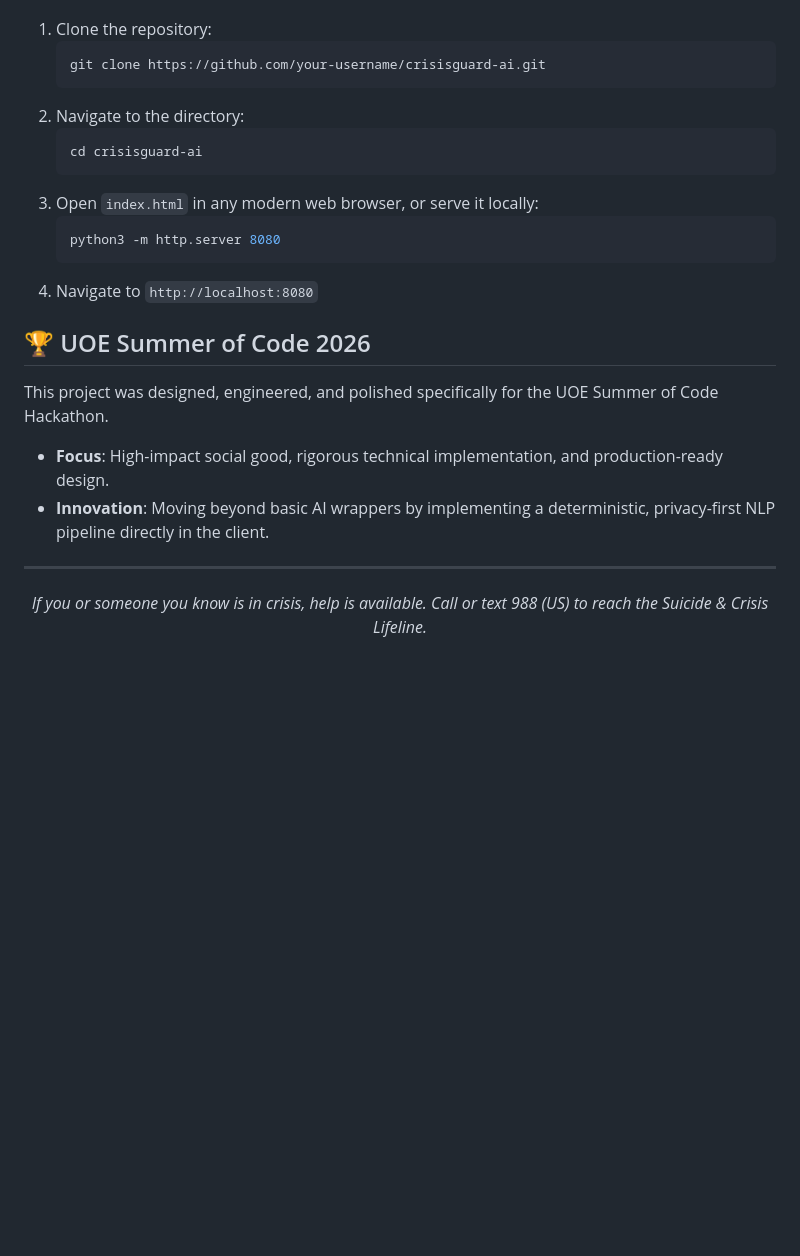
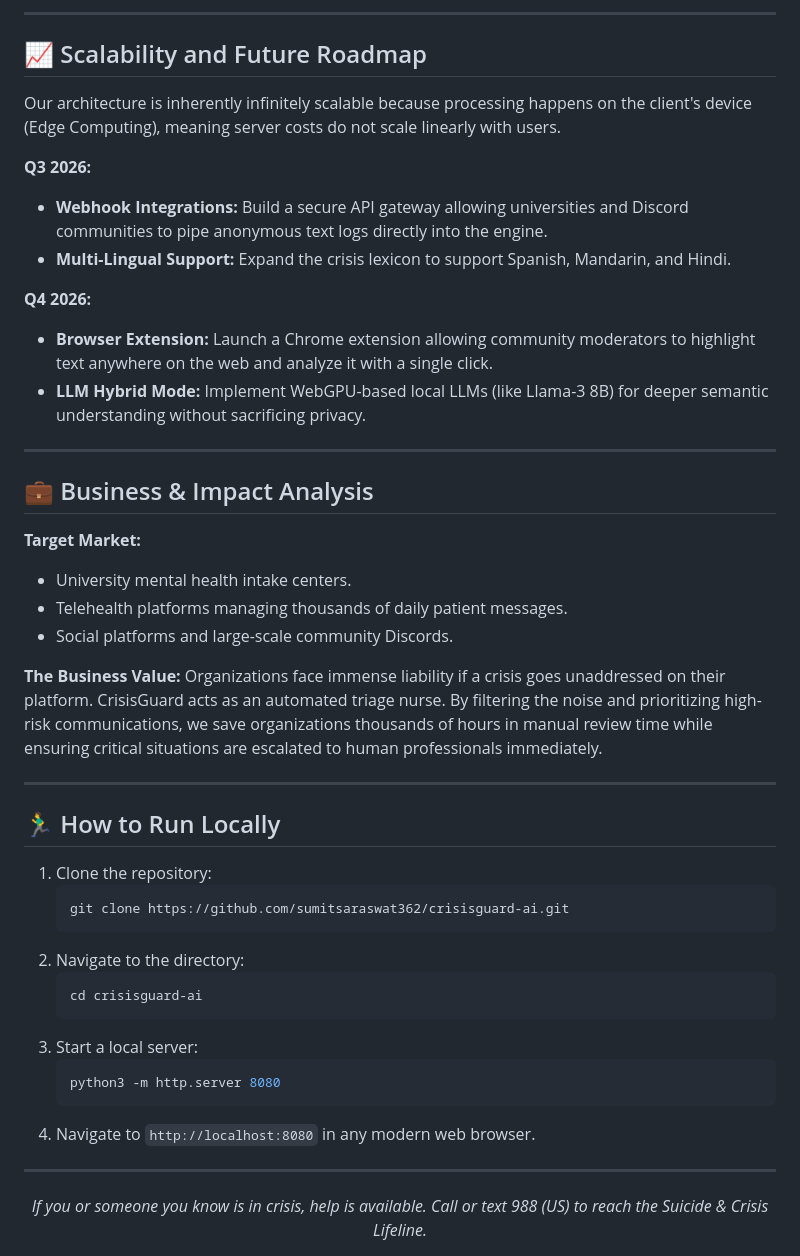
Before and after one commit to sumitsaraswat362/crisisguard-ai, a Markdown page: README.md, the part around the change printed below. Rendered like a GitHub page; blank space fills up the shorter version.

````diff
--- a/README.md
+++ b/README.md
@@ -39,23 +140,46 @@ Since CrisisGuard AI has no backend dependencies, running it is incredibly simpl
+---
+
+## 📈 Scalability and Future Roadmap
+
+Our architecture is inherently infinitely scalable because processing happens on the client's device (Edge Computing), meaning server costs do not scale linearly with users.
+
+**Q3 2026:**
+- **Webhook Integrations:** Build a secure API gateway allowing universities and Discord communities to pipe anonymous text logs directly into the engine.
+- **Multi-Lingual Support:** Expand the crisis lexicon to support Spanish, Mandarin, and Hindi.
+
+**Q4 2026:**
+- **Browser Extension:** Launch a Chrome extension allowing community moderators to highlight text anywhere on the web and analyze it with a single click.
+- **LLM Hybrid Mode:** Implement WebGPU-based local LLMs (like Llama-3 8B) for deeper semantic understanding without sacrificing privacy.
+
+---
+
+## 💼 Business & Impact Analysis
+
+**Target Market:**
+- University mental health intake centers.
+- Telehealth platforms managing thousands of daily patient messages.
+- Social platforms and large-scale community Discords.
+
+**The Business Value:**
+Organizations face immense liability if a crisis goes unaddressed on their platform. CrisisGuard acts as an automated triage nurse. By filtering the noise and prioritizing high-risk communications, we save organizations thousands of hours in manual review time while ensuring critical situations are escalated to human professionals immediately.
+
+---
+
+## 🏃‍♂️ How to Run Locally
 
 1. Clone the repository:
    ```bash
-   git clone https://github.com/your-username/crisisguard-ai.git
+   git clone https://github.com/sumitsaraswat362/crisisguard-ai.git
    ```
 2. Navigate to the directory:
    ```bash
    cd crisisguard-ai
    ```
-3. Open `index.html` in any modern web browser, or serve it locally:
+3. Start a local server:
    ```bash
    python3 -m http.server 8080
    ```
-4. Navigate to `http://localhost:8080`
-
-## 🏆 UOE Summer of Code 2026
-This project was designed, engineered, and polished specifically for the UOE Summer of Code Hackathon.
-
-- **Focus**: High-impact social good, rigorous technical implementation, and production-ready design.
-- **Innovation**: Moving beyond basic AI wrappers by implementing a deterministic, privacy-first NLP pipeline directly in the client.
+4. Navigate to `http://localhost:8080` in any modern web browser.
 
 ---
 <div align="center">
````
Also changed, not shown: other parts of README.md (+123 -22 lines), assets/analyzer.png (added), assets/dashboard.png (added), assets/home.png (added).
